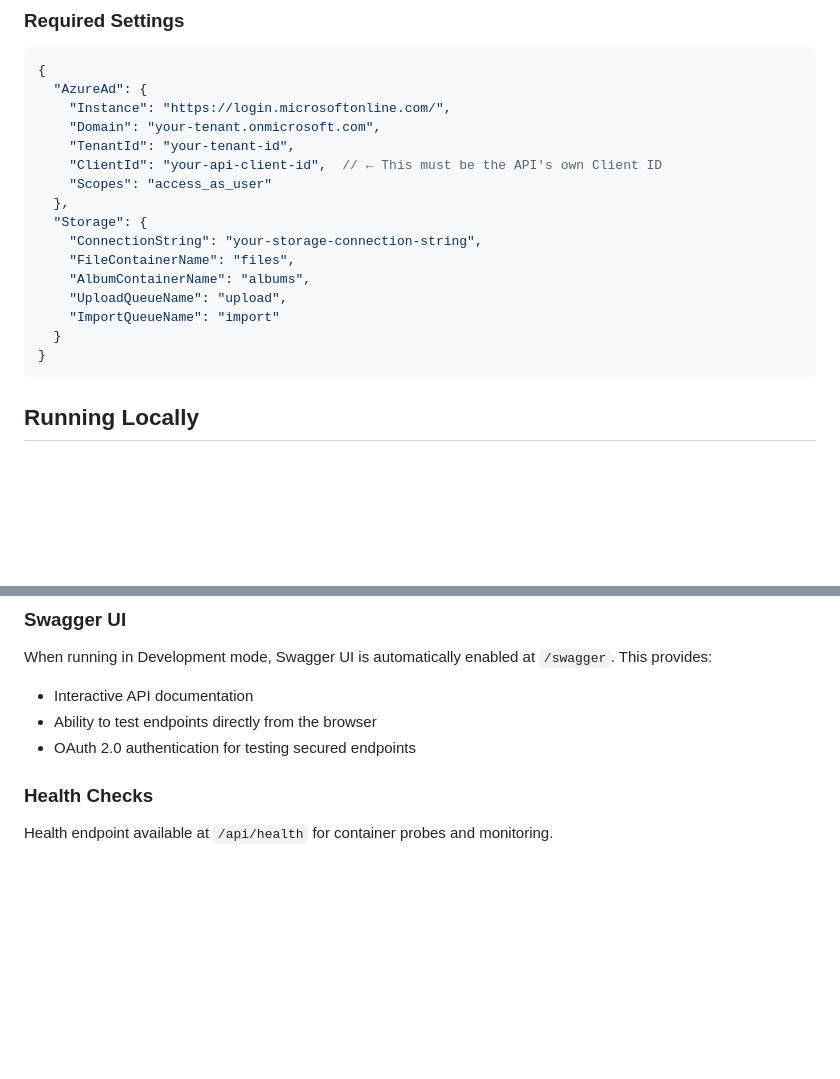
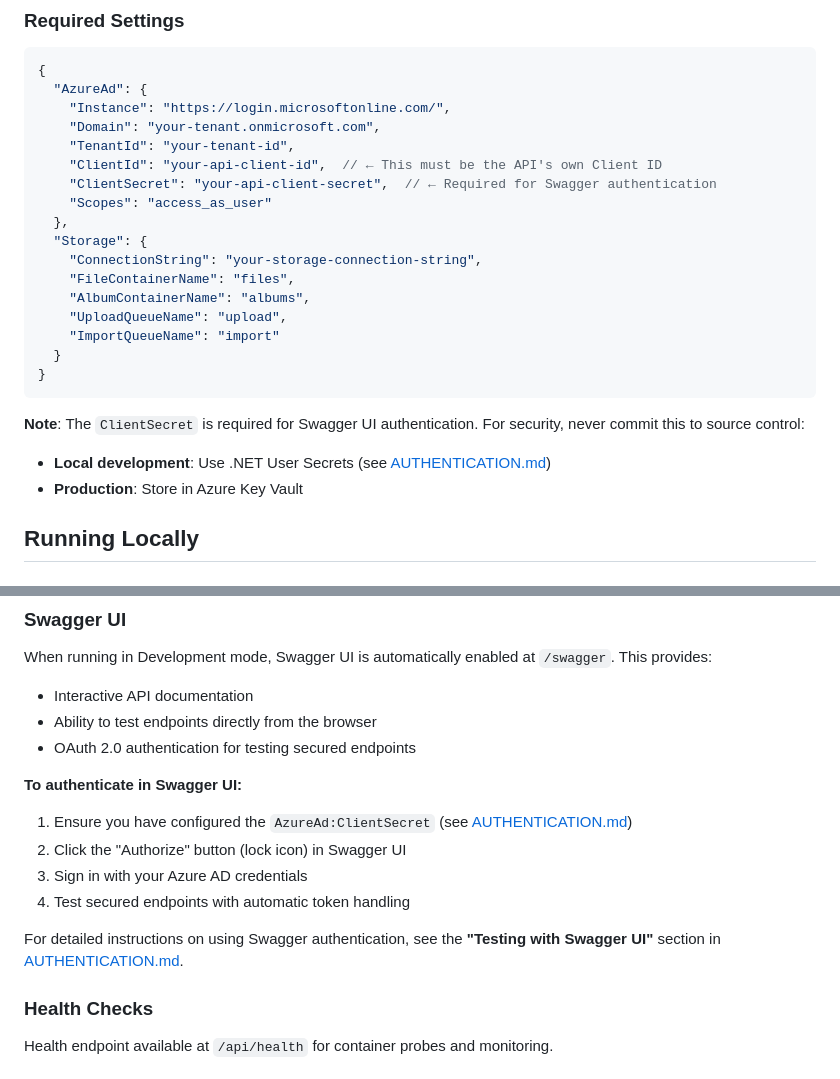
Before and after one commit to thomasneuberger/Horscht, a Markdown page: Horscht.Api/README.md, 2 parts joined by grey strips. GitHub-like rendering; blank space fills up the shorter version.

Commit message:
Document how client secret enables Swagger authentication
Co-authored-by: thomasneuberger <23504477+thomasneuberger@users.noreply.github.com>

````diff
--- a/Horscht.Api/README.md
+++ b/Horscht.Api/README.md
@@ -38,6 +38,7 @@ This API provides endpoints for the Blazor WebAssembly frontend to interact with
     "Domain": "your-tenant.onmicrosoft.com",
     "TenantId": "your-tenant-id",
     "ClientId": "your-api-client-id",  // ← This must be the API's own Client ID
+    "ClientSecret": "your-api-client-secret",  // ← Required for Swagger authentication
     "Scopes": "access_as_user"
   },
   "Storage": {
@@ -49,6 +50,10 @@ This API provides endpoints for the Blazor WebAssembly frontend to interact with
   }
 }
 ```
+
+**Note**: The `ClientSecret` is required for Swagger UI authentication. For security, never commit this to source control:
+- **Local development**: Use .NET User Secrets (see [AUTHENTICATION.md](../AUTHENTICATION.md))
+- **Production**: Store in Azure Key Vault
 
 ## Running Locally
 
@@ -76,6 +81,14 @@ When running in Development mode, Swagger UI is automatically enabled at `/swagg
 - Interactive API documentation
 - Ability to test endpoints directly from the browser
 - OAuth 2.0 authentication for testing secured endpoints
+
+**To authenticate in Swagger UI:**
+1. Ensure you have configured the `AzureAd:ClientSecret` (see [AUTHENTICATION.md](../AUTHENTICATION.md))
+2. Click the "Authorize" button (lock icon) in Swagger UI
+3. Sign in with your Azure AD credentials
+4. Test secured endpoints with automatic token handling
+
+For detailed instructions on using Swagger authentication, see the **"Testing with Swagger UI"** section in [AUTHENTICATION.md](../AUTHENTICATION.md).
 
 ### Health Checks
 
````
Also changed, not shown: AUTHENTICATION.md (+88 -1 lines).
